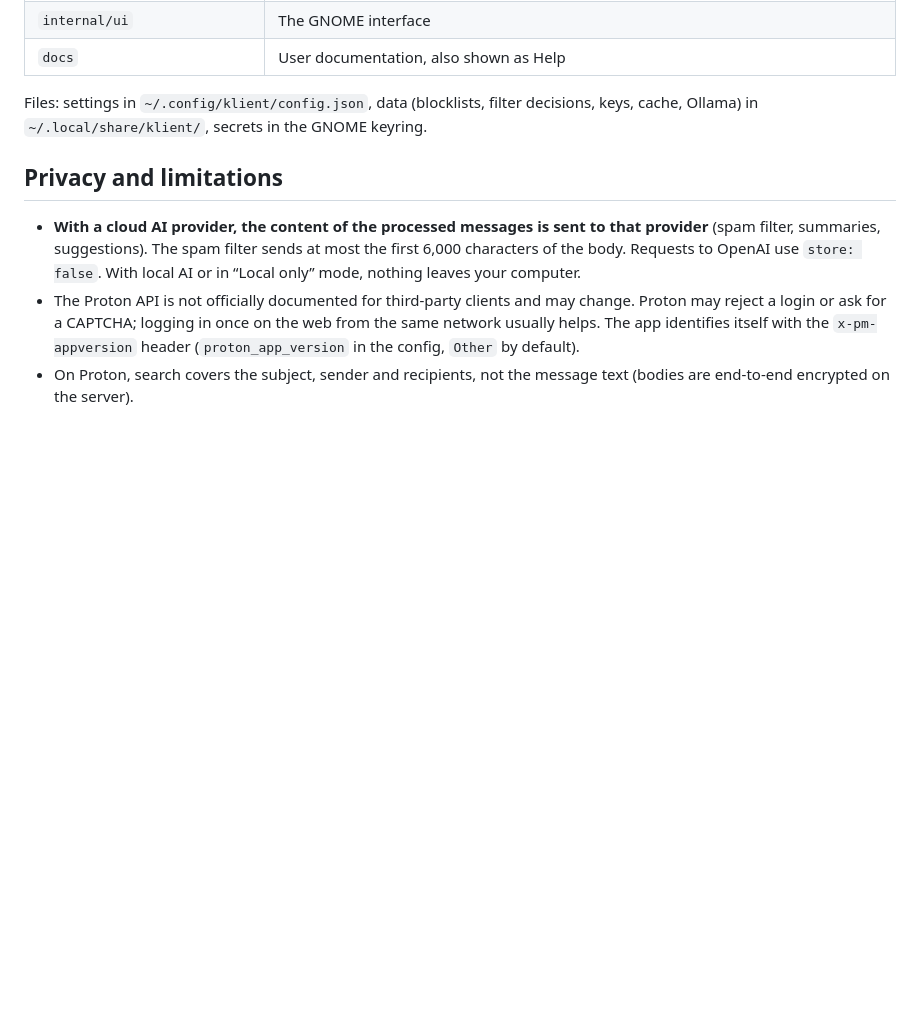
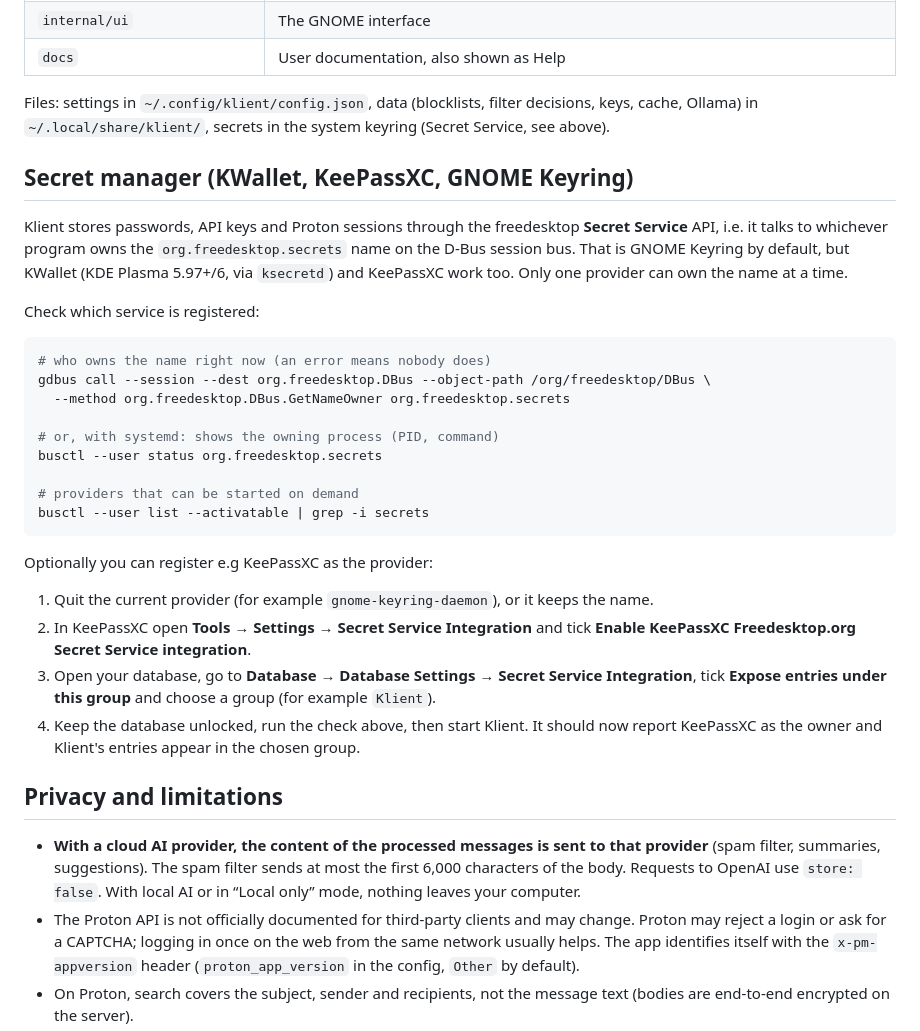
Before and after one commit to Imbecile6197/klient, a Markdown page: README.md, the part around the change. GitHub-like rendering; blank space fills up the shorter version.

````diff
--- a/README.md
+++ b/README.md
@@ -109,7 +109,32 @@ The strings in the code are English and are translated through gettext catalogs
 | `internal/ui` | The GNOME interface |
 | `docs` | User documentation, also shown as Help |
 
-Files: settings in `~/.config/klient/config.json`, data (blocklists, filter decisions, keys, cache, Ollama) in `~/.local/share/klient/`, secrets in the GNOME keyring.
+Files: settings in `~/.config/klient/config.json`, data (blocklists, filter decisions, keys, cache, Ollama) in `~/.local/share/klient/`, secrets in the system keyring (Secret Service, see above).
+
+## Secret manager (KWallet, KeePassXC, GNOME Keyring)
+
+Klient stores passwords, API keys and Proton sessions through the freedesktop **Secret Service** API, i.e. it talks to whichever program owns the `org.freedesktop.secrets` name on the D-Bus session bus. That is GNOME Keyring by default, but KWallet (KDE Plasma 5.97+/6, via `ksecretd`) and KeePassXC work too. Only one provider can own the name at a time.
+
+Check which service is registered:
+
+```bash
+# who owns the name right now (an error means nobody does)
+gdbus call --session --dest org.freedesktop.DBus --object-path /org/freedesktop/DBus \
+  --method org.freedesktop.DBus.GetNameOwner org.freedesktop.secrets
+
+# or, with systemd: shows the owning process (PID, command)
+busctl --user status org.freedesktop.secrets
+
+# providers that can be started on demand
+busctl --user list --activatable | grep -i secrets
+```
+
+Optionally you can register e.g KeePassXC as the provider:
+
+1. Quit the current provider (for example `gnome-keyring-daemon`), or it keeps the name.
+2. In KeePassXC open **Tools → Settings → Secret Service Integration** and tick **Enable KeePassXC Freedesktop.org Secret Service integration**.
+3. Open your database, go to **Database → Database Settings → Secret Service Integration**, tick **Expose entries under this group** and choose a group (for example `Klient`).
+4. Keep the database unlocked, run the check above, then start Klient. It should now report KeePassXC as the owner and Klient's entries appear in the chosen group.
 
 ## Privacy and limitations
 
````
Also changed, not shown: README.cs.md (+26 -1 lines).
